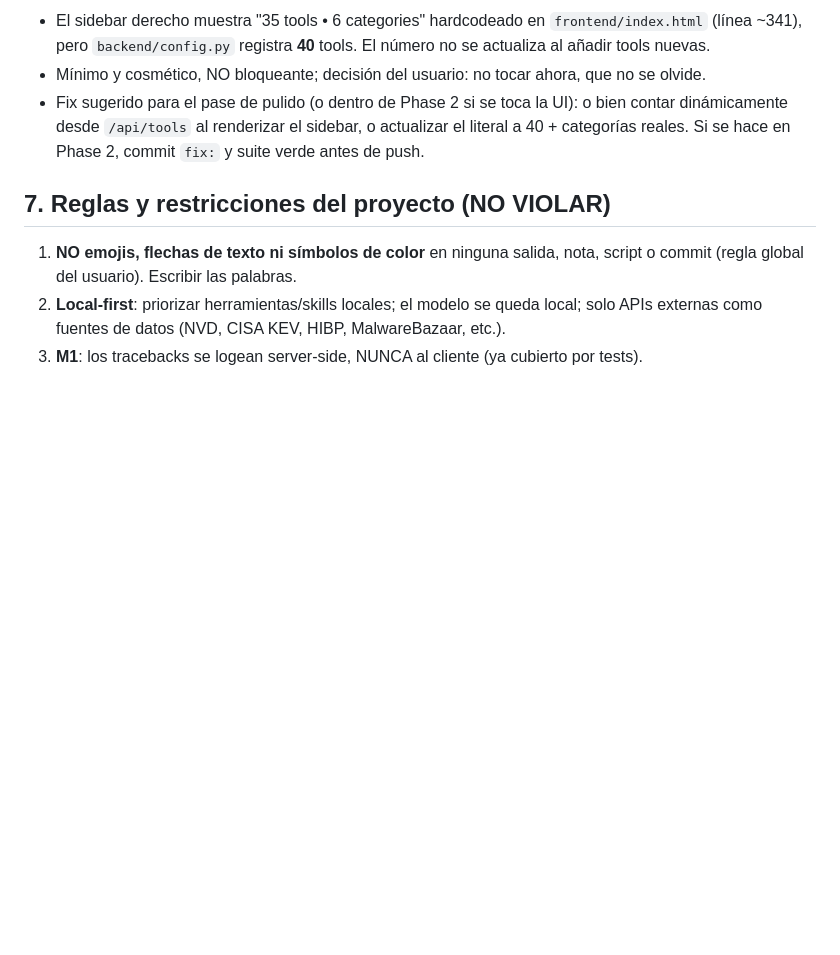
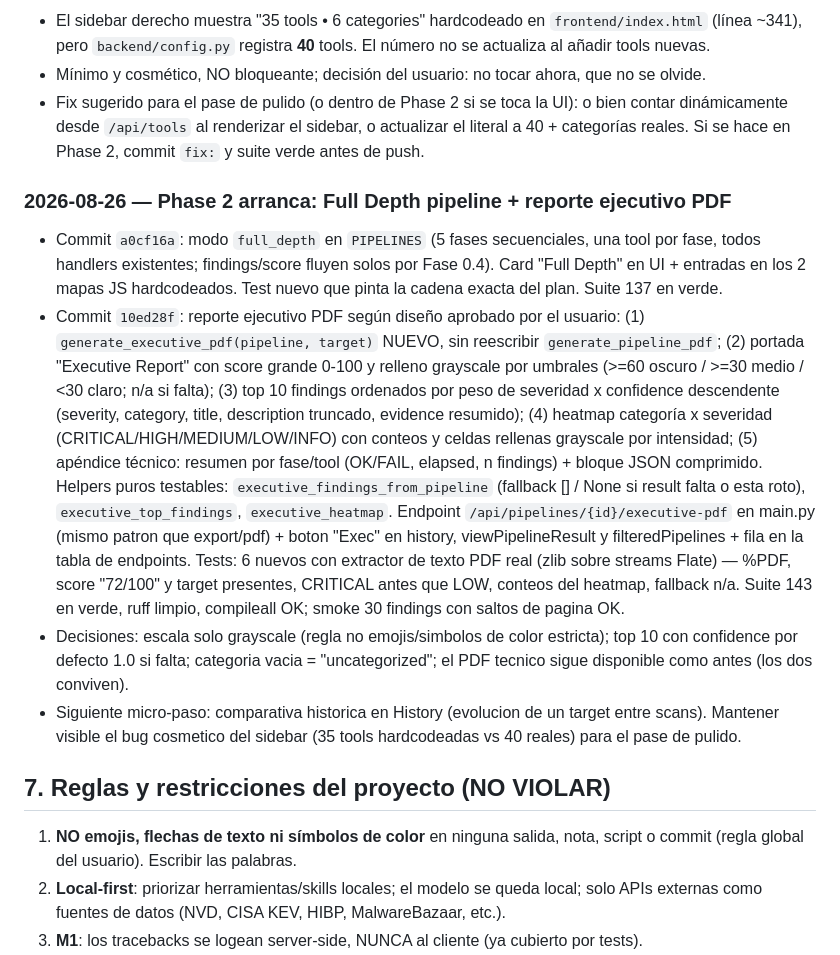
Before and after one commit to PoisonXploIT/sec-dashboard, a Markdown page: SEGUIMIENTO.md, the part around one of its changes. Drawn GitHub-style; blank space fills up the shorter version.

```diff
--- a/SEGUIMIENTO.md
+++ b/SEGUIMIENTO.md
@@ -297,6 +297,12 @@ Convención: cada sesión añade una entrada al FINAL de la lista (la más recie
 - Mínimo y cosmético, NO bloqueante; decisión del usuario: no tocar ahora, que no se olvide.
 - Fix sugerido para el pase de pulido (o dentro de Phase 2 si se toca la UI): o bien contar dinámicamente desde `/api/tools` al renderizar el sidebar, o actualizar el literal a 40 + categorías reales. Si se hace en Phase 2, commit `fix:` y suite verde antes de push.
 
+### 2026-08-26 — Phase 2 arranca: Full Depth pipeline + reporte ejecutivo PDF
+- Commit `a0cf16a`: modo `full_depth` en `PIPELINES` (5 fases secuenciales, una tool por fase, todos handlers existentes; findings/score fluyen solos por Fase 0.4). Card "Full Depth" en UI + entradas en los 2 mapas JS hardcodeados. Test nuevo que pinta la cadena exacta del plan. Suite 137 en verde.
+- Commit `10ed28f`: reporte ejecutivo PDF según diseño aprobado por el usuario: (1) `generate_executive_pdf(pipeline, target)` NUEVO, sin reescribir `generate_pipeline_pdf`; (2) portada "Executive Report" con score grande 0-100 y relleno grayscale por umbrales (>=60 oscuro / >=30 medio / <30 claro; n/a si falta); (3) top 10 findings ordenados por peso de severidad x confidence descendente (severity, category, title, description truncado, evidence resumido); (4) heatmap categoría x severidad (CRITICAL/HIGH/MEDIUM/LOW/INFO) con conteos y celdas rellenas grayscale por intensidad; (5) apéndice técnico: resumen por fase/tool (OK/FAIL, elapsed, n findings) + bloque JSON comprimido. Helpers puros testables: `executive_findings_from_pipeline` (fallback [] / None si result falta o esta roto), `executive_top_findings`, `executive_heatmap`. Endpoint `/api/pipelines/{id}/executive-pdf` en main.py (mismo patron que export/pdf) + boton "Exec" en history, viewPipelineResult y filteredPipelines + fila en la tabla de endpoints. Tests: 6 nuevos con extractor de texto PDF real (zlib sobre streams Flate) — %PDF, score "72/100" y target presentes, CRITICAL antes que LOW, conteos del heatmap, fallback n/a. Suite 143 en verde, ruff limpio, compileall OK; smoke 30 findings con saltos de pagina OK.
+- Decisiones: escala solo grayscale (regla no emojis/simbolos de color estricta); top 10 con confidence por defecto 1.0 si falta; categoria vacia = "uncategorized"; el PDF tecnico sigue disponible como antes (los dos conviven).
+- Siguiente micro-paso: comparativa historica en History (evolucion de un target entre scans). Mantener visible el bug cosmetico del sidebar (35 tools hardcodeadas vs 40 reales) para el pase de pulido.
+
 ## 7. Reglas y restricciones del proyecto (NO VIOLAR)
 
 1. **NO emojis, flechas de texto ni símbolos de color** en ninguna salida, nota, script o commit (regla global del usuario). Escribir las palabras.
```
Also changed, not shown: other parts of SEGUIMIENTO.md (+12 -12 lines).
